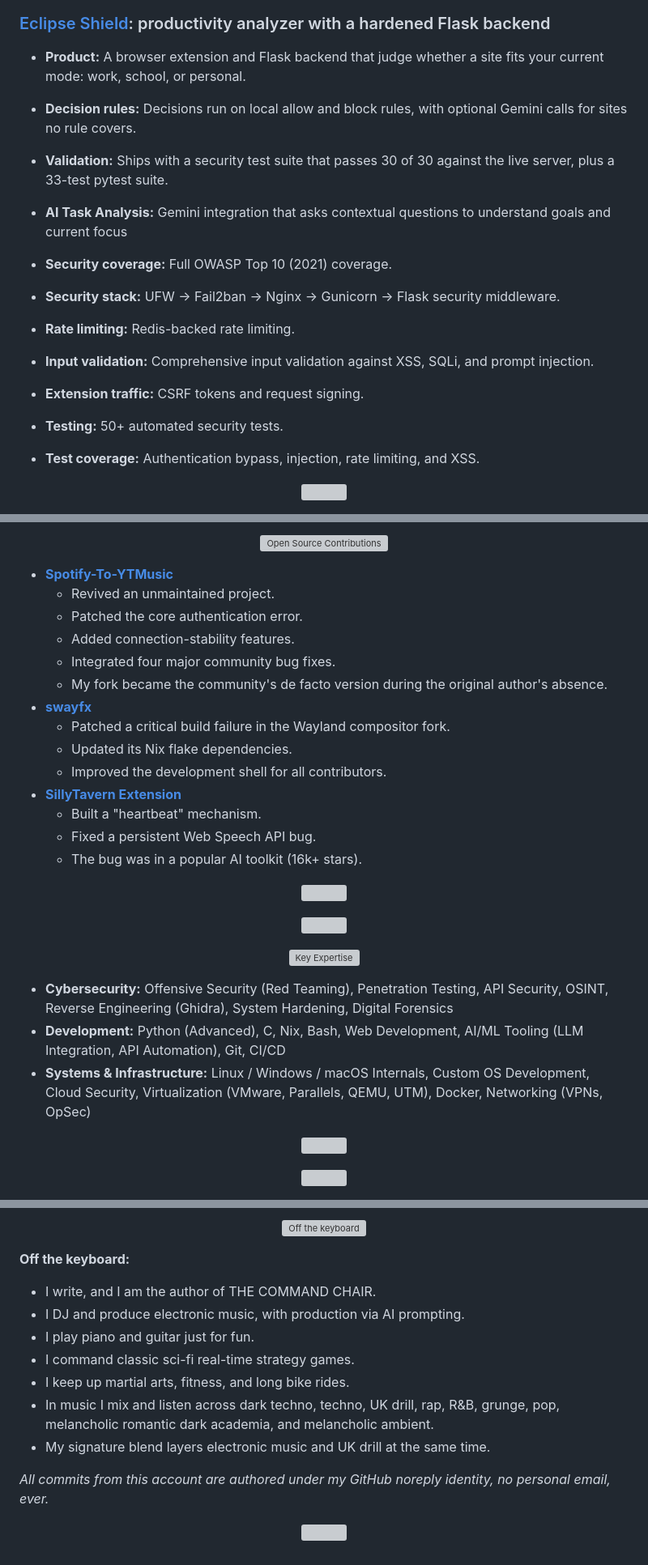
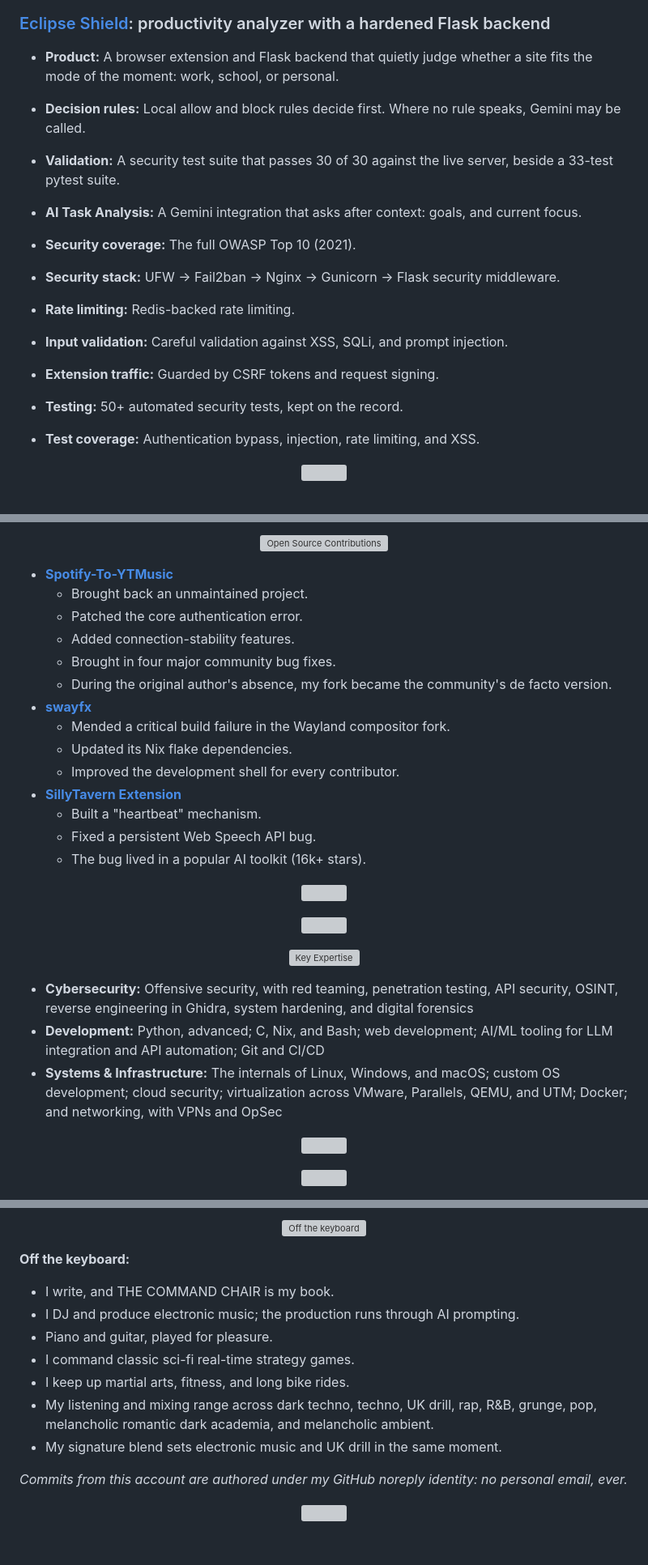
Before and after one commit to Epsilon0xCell/Epsilon0xCell, a Markdown page: README.md, 3 parts joined by grey strips. Shown at 81% size. Drawn GitHub-style; grey boxes are pictures that could not be loaded.

```diff
--- a/README.md
+++ b/README.md
@@ -208,17 +208,17 @@
 
 ### [Eclipse Shield](https://github.com/Epsilon0xCell/Eclipse-Shield): productivity analyzer with a hardened Flask backend
 
-- **Product:** A browser extension and Flask backend that judge whether a site fits your current mode: work, school, or personal.
-- **Decision rules:** Decisions run on local allow and block rules, with optional Gemini calls for sites no rule covers.
-- **Validation:** Ships with a security test suite that passes 30 of 30 against the live server, plus a 33-test pytest suite.
+- **Product:** A browser extension and Flask backend that quietly judge whether a site fits the mode of the moment: work, school, or personal.
+- **Decision rules:** Local allow and block rules decide first. Where no rule speaks, Gemini may be called.
+- **Validation:** A security test suite that passes 30 of 30 against the live server, beside a 33-test pytest suite.
 
-- **AI Task Analysis:** Gemini integration that asks contextual questions to understand goals and current focus
-- **Security coverage:** Full OWASP Top 10 (2021) coverage.
+- **AI Task Analysis:** A Gemini integration that asks after context: goals, and current focus.
+- **Security coverage:** The full OWASP Top 10 (2021).
 - **Security stack:** UFW → Fail2ban → Nginx → Gunicorn → Flask security middleware.
 - **Rate limiting:** Redis-backed rate limiting.
-- **Input validation:** Comprehensive input validation against XSS, SQLi, and prompt injection.
-- **Extension traffic:** CSRF tokens and request signing.
-- **Testing:** 50+ automated security tests.
+- **Input validation:** Careful validation against XSS, SQLi, and prompt injection.
+- **Extension traffic:** Guarded by CSRF tokens and request signing.
+- **Testing:** 50+ automated security tests, kept on the record.
 - **Test coverage:** Authentication bypass, injection, rate limiting, and XSS.
 
 <p align="center">
@@ -317,19 +317,19 @@
 </p>
 
 - **[Spotify-To-YTMusic](https://github.com/linsomniac/spotify_to_ytmusic/pull/117)**
-  - Revived an unmaintained project.
+  - Brought back an unmaintained project.
   - Patched the core authentication error.
   - Added connection-stability features.
-  - Integrated four major community bug fixes.
-  - My fork became the community's de facto version during the original author's absence.
+  - Brought in four major community bug fixes.
+  - During the original author's absence, my fork became the community's de facto version.
 - **[swayfx](https://github.com/WillPower3309/swayfx/pull/406)**
-  - Patched a critical build failure in the Wayland compositor fork.
+  - Mended a critical build failure in the Wayland compositor fork.
   - Updated its Nix flake dependencies.
-  - Improved the development shell for all contributors.
+  - Improved the development shell for every contributor.
 - **[SillyTavern Extension](https://github.com/SillyTavern/Extension-Speech-Recognition/pull/19)**
   - Built a "heartbeat" mechanism.
   - Fixed a persistent Web Speech API bug.
-  - The bug was in a popular AI toolkit (16k+ stars).
+  - The bug lived in a popular AI toolkit (16k+ stars).
 
 <p align="center">
   <img src="assets/divider.svg" alt="" width="100%">
@@ -343,9 +343,9 @@
   <img src="assets/prompt-expertise.svg" alt="Key Expertise" width="100%">
 </p>
 
-- **Cybersecurity:** Offensive Security (Red Teaming), Penetration Testing, API Security, OSINT, Reverse Engineering (Ghidra), System Hardening, Digital Forensics
-- **Development:** Python (Advanced), C, Nix, Bash, Web Development, AI/ML Tooling (LLM Integration, API Automation), Git, CI/CD
-- **Systems & Infrastructure:** Linux / Windows / macOS Internals, Custom OS Development, Cloud Security, Virtualization (VMware, Parallels, QEMU, UTM), Docker, Networking (VPNs, OpSec)
+- **Cybersecurity:** Offensive security, with red teaming, penetration testing, API security, OSINT, reverse engineering in Ghidra, system hardening, and digital forensics
+- **Development:** Python, advanced; C, Nix, and Bash; web development; AI/ML tooling for LLM integration and API automation; Git and CI/CD
+- **Systems & Infrastructure:** The internals of Linux, Windows, and macOS; custom OS development; cloud security; virtualization across VMware, Parallels, QEMU, and UTM; Docker; and networking, with VPNs and OpSec
 
 <p align="center">
   <img src="assets/divider.svg" alt="" width="100%">
@@ -378,15 +378,15 @@
 
 **Off the keyboard:**
 
-- I write, and I am the author of THE COMMAND CHAIR.
-- I DJ and produce electronic music, with production via AI prompting.
-- I play piano and guitar just for fun.
+- I write, and THE COMMAND CHAIR is my book.
+- I DJ and produce electronic music; the production runs through AI prompting.
+- Piano and guitar, played for pleasure.
 - I command classic sci-fi real-time strategy games.
 - I keep up martial arts, fitness, and long bike rides.
-- In music I mix and listen across dark techno, techno, UK drill, rap, R&B, grunge, pop, melancholic romantic dark academia, and melancholic ambient.
-- My signature blend layers electronic music and UK drill at the same time.
+- My listening and mixing range across dark techno, techno, UK drill, rap, R&B, grunge, pop, melancholic romantic dark academia, and melancholic ambient.
+- My signature blend sets electronic music and UK drill in the same moment.
 
-*All commits from this account are authored under my GitHub noreply identity, no personal email, ever.*
+*Commits from this account are authored under my GitHub noreply identity: no personal email, ever.*
 
 <p align="center">
   <img src="assets/logout.svg" alt="" width="100%">
```
Also changed, not shown: other parts of README.md (+41 -41 lines).
